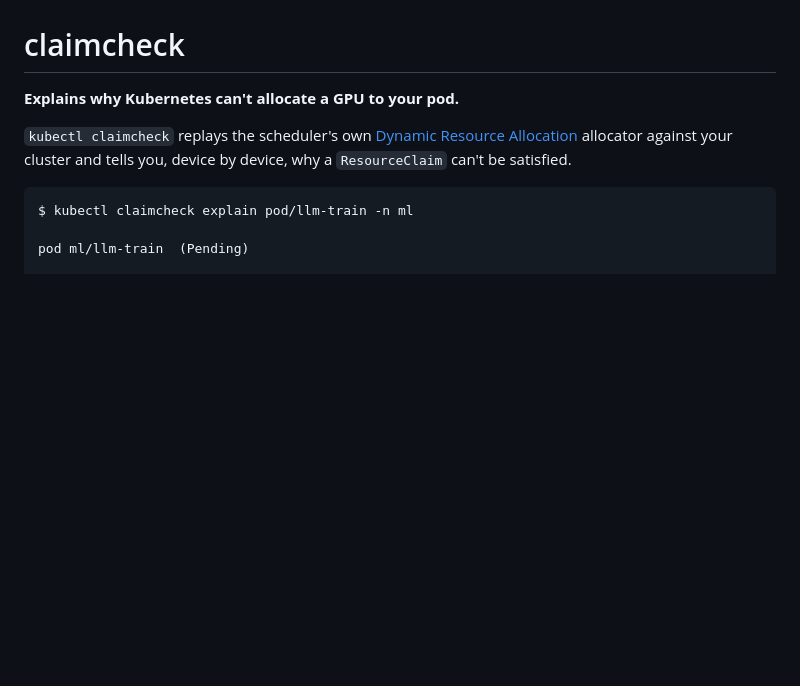
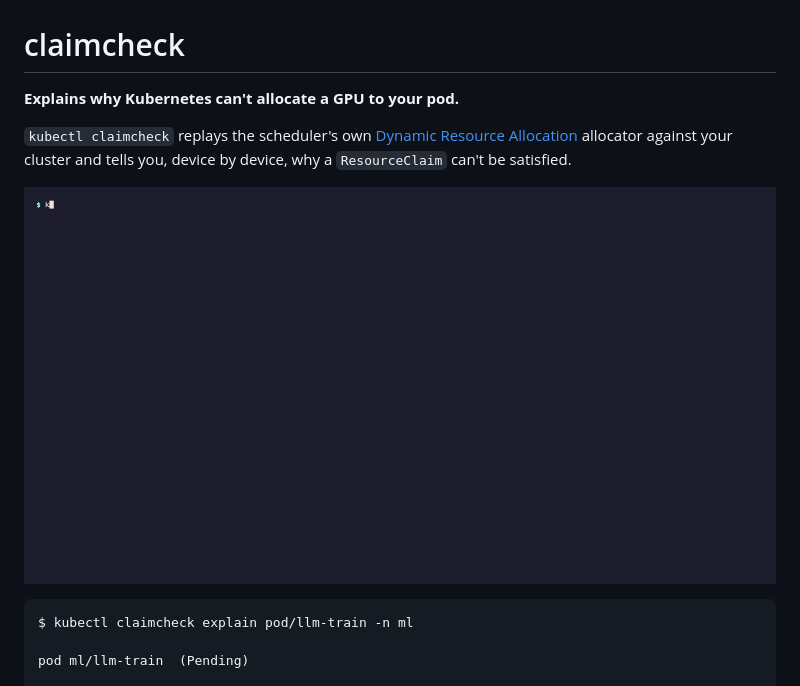
Before and after one commit to asaleem9/claimcheck, a Markdown page: README.md, the part around the change. Rendered like a GitHub page; pictures changed too: docs/demo.gif (added); blank space fills up the shorter version.

Commit message:
Add demo recorded against a kind cluster

````diff
--- a/README.md
+++ b/README.md
@@ -3,6 +3,8 @@
 **Explains why Kubernetes can't allocate a GPU to your pod.**
 
 `kubectl claimcheck` replays the scheduler's own [Dynamic Resource Allocation](https://kubernetes.io/docs/concepts/scheduling-eviction/dynamic-resource-allocation/) allocator against your cluster and tells you, device by device, why a `ResourceClaim` can't be satisfied.
+
+![claimcheck explaining a Pending pod on a kind cluster](docs/demo.gif)
 
 ```
 $ kubectl claimcheck explain pod/llm-train -n ml
````
Also changed, not shown: 3 other files.
